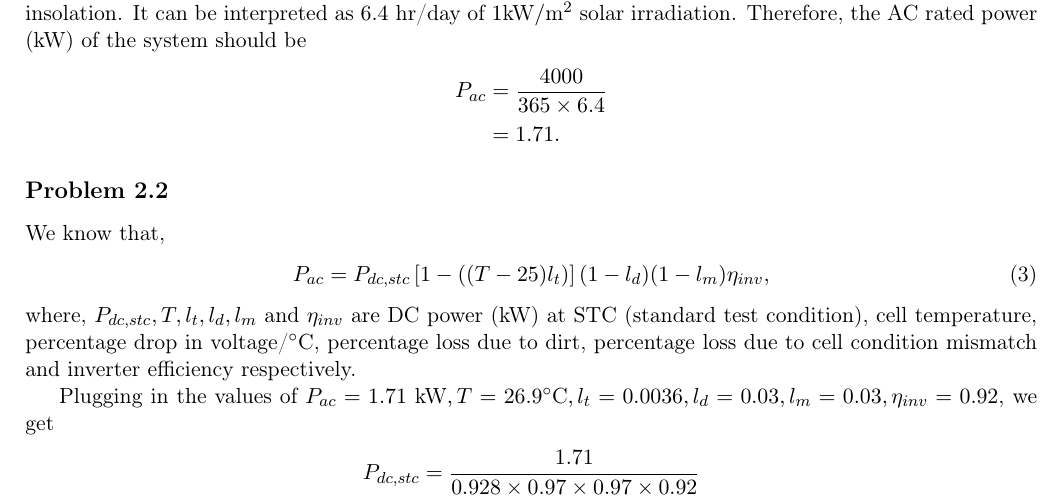
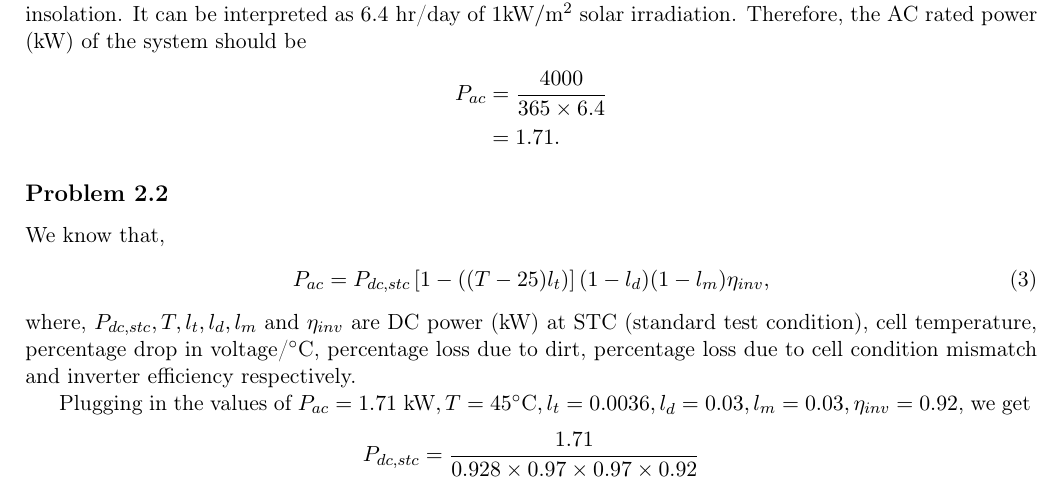
Before and after one commit to arnab-dey/EE8744_Renewables, a LaTeX problem sheet (HW1/hw_1.tex, which reads HW1/sol_2.tex): part of page 1 of 4, cut so that both start at the same text. Compiled offline with pdfLaTeX.

Commit message:
Fixed typo

```diff
--- a/HW1/sol_2.tex
+++ b/HW1/sol_2.tex
@@ -17,7 +17,7 @@ We know that,
 \end{align}
 where, $P_{dc,stc}, T, l_{t}, l_{d}, l_{m}$ and $\eta_{inv}$ are DC power (kW) at STC (standard test condition), cell temperature, percentage drop in voltage/$^{\circ}$C, percentage loss due to dirt, percentage loss due to cell condition mismatch and inverter efficiency respectively.
 
-Plugging in the values of $P_{ac}=1.71\ \text{kW}, T=26.9^{\circ}\text{C}, l_t = 0.0036, l_d=0.03, l_m=0.03, \eta_{inv}=0.92$, we get
+Plugging in the values of $P_{ac}=1.71\ \text{kW}, T=45^{\circ}\text{C}, l_t = 0.0036, l_d=0.03, l_m=0.03, \eta_{inv}=0.92$, we get
 \begin{align*}
 	P_{dc,stc} &= \frac{1.71}{0.928\times 0.97 \times 0.97\times 0.92}\\
 	&= 2.13.
```
Also changed, not shown: HW1/hw_1.pdf.
